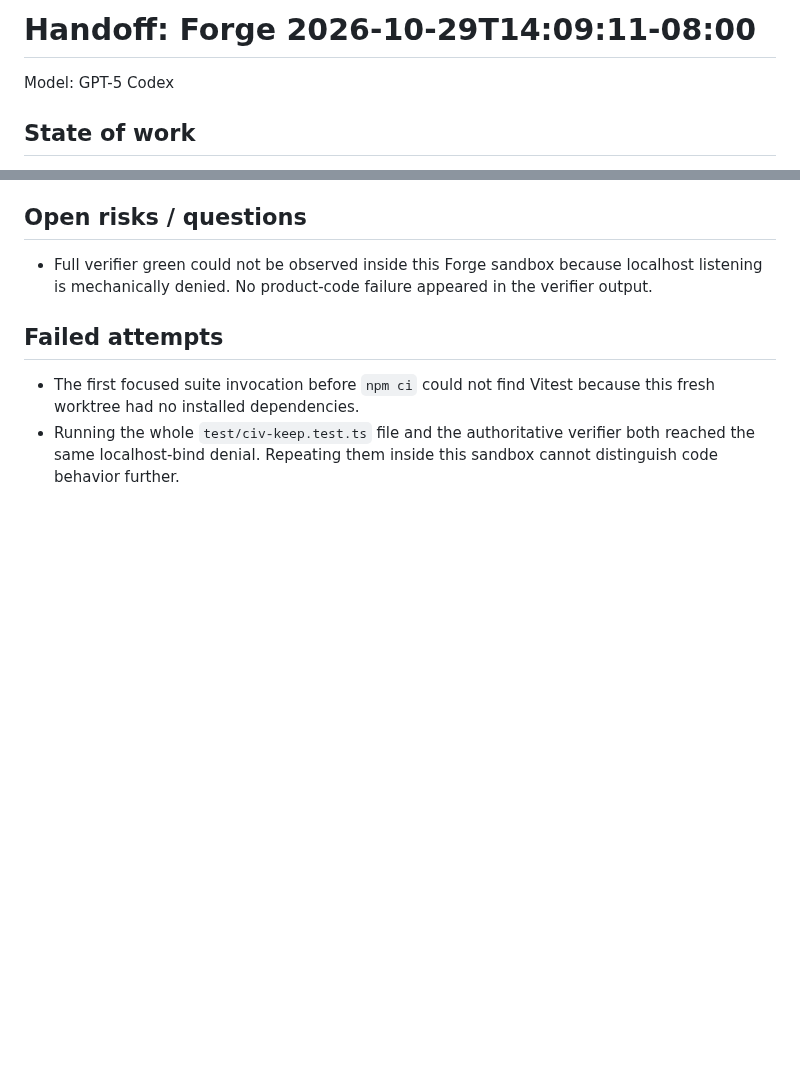
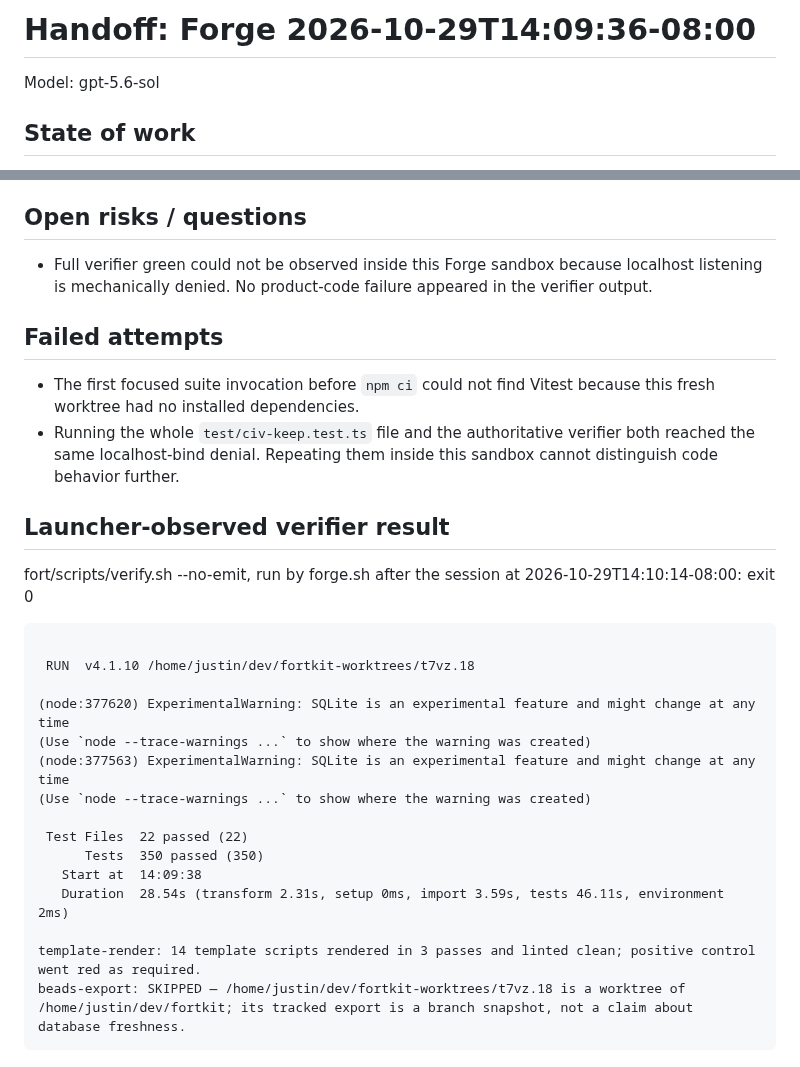
Before and after one commit to JustinTime42/fortkit, a Markdown page: fort/handoffs/forge-2026-10-29-t7vz.18.md, 2 parts joined by grey strips. Rendered like a GitHub page; blank space fills up the shorter version.

Commit message:
fortkit-t7vz.18: stamp handoff attribution + launcher-observed verify

````diff
--- a/fort/handoffs/forge-2026-10-29-t7vz.18.md
+++ b/fort/handoffs/forge-2026-10-29-t7vz.18.md
@@ -1,5 +1,5 @@
-# Handoff: Forge 2026-10-29T14:09:11-08:00
-Model: GPT-5 Codex
+# Handoff: Forge 2026-10-29T14:09:36-08:00
+Model: gpt-5.6-sol
 ## State of work
 
 - `fortkit-t7vz.18` remains in progress for Mayor review. The Forge did not close or change its status.
@@ -38,3 +38,25 @@ Model: GPT-5 Codex
 
 - The first focused suite invocation before `npm ci` could not find Vitest because this fresh worktree had no installed dependencies.
 - Running the whole `test/civ-keep.test.ts` file and the authoritative verifier both reached the same localhost-bind denial. Repeating them inside this sandbox cannot distinguish code behavior further.
+
+## Launcher-observed verifier result
+
+fort/scripts/verify.sh --no-emit, run by forge.sh after the session at 2026-10-29T14:10:14-08:00: exit 0
+
+```
+
+ RUN  v4.1.10 /home/justin/dev/fortkit-worktrees/t7vz.18
+
+(node:377620) ExperimentalWarning: SQLite is an experimental feature and might change at any time
+(Use `node --trace-warnings ...` to show where the warning was created)
+(node:377563) ExperimentalWarning: SQLite is an experimental feature and might change at any time
+(Use `node --trace-warnings ...` to show where the warning was created)
+
+ Test Files  22 passed (22)
+      Tests  350 passed (350)
+   Start at  14:09:38
+   Duration  28.54s (transform 2.31s, setup 0ms, import 3.59s, tests 46.11s, environment 2ms)
+
+template-render: 14 template scripts rendered in 3 passes and linted clean; positive control went red as required.
+beads-export: SKIPPED — /home/justin/dev/fortkit-worktrees/t7vz.18 is a worktree of /home/justin/dev/fortkit; its tracked export is a branch snapshot, not a claim about database freshness.
+```
````
